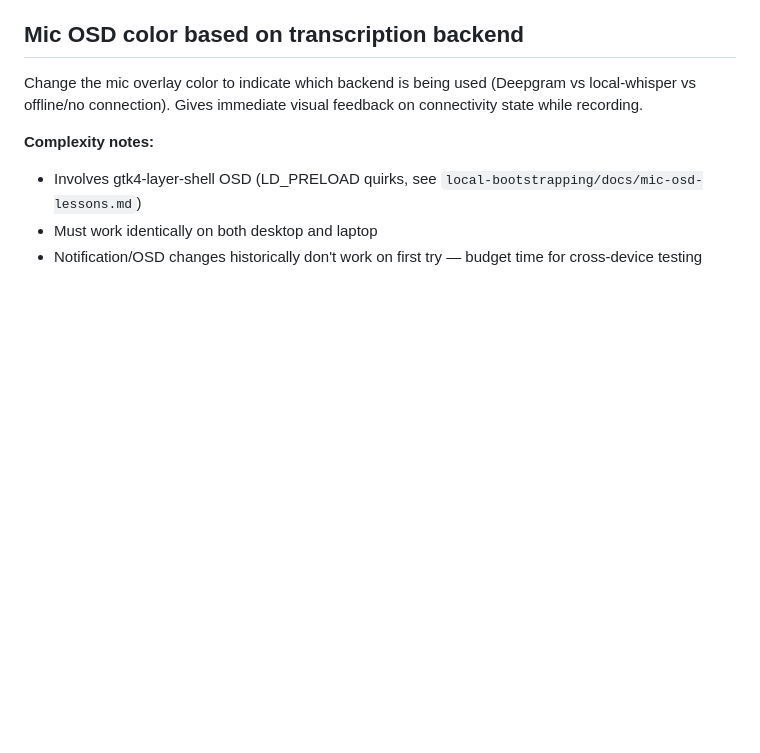
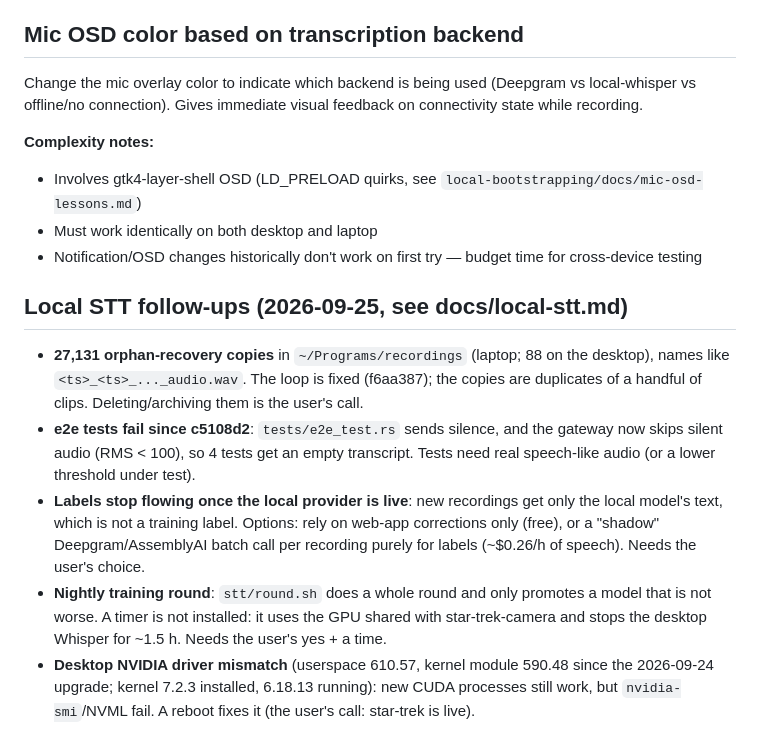
Before and after one commit to prabhanshu11/omarchy-voice-typing, a Markdown page: docs/backlog.md, the part around the change. Drawn GitHub-style; blank space fills up the shorter version.

Commit message:
backlog: local STT follow-ups (orphan copies, e2e silence, labels, nightly round, desktop driver)
Co-Authored-By: Claude Opus 5.5 <noreply@anthropic.com>

```diff
--- a/docs/backlog.md
+++ b/docs/backlog.md
@@ -228,3 +228,22 @@ Change the mic overlay color to indicate which backend is being used (Deepgram v
 - Involves gtk4-layer-shell OSD (LD_PRELOAD quirks, see `local-bootstrapping/docs/mic-osd-lessons.md`)
 - Must work identically on both desktop and laptop
 - Notification/OSD changes historically don't work on first try — budget time for cross-device testing
+
+## Local STT follow-ups (2026-09-25, see docs/local-stt.md)
+
+- **27,131 orphan-recovery copies** in `~/Programs/recordings` (laptop; 88 on the desktop),
+  names like `<ts>_<ts>_..._audio.wav`. The loop is fixed (f6aa387); the copies are
+  duplicates of a handful of clips. Deleting/archiving them is the user's call.
+- **e2e tests fail since c5108d2**: `tests/e2e_test.rs` sends silence, and the gateway now
+  skips silent audio (RMS < 100), so 4 tests get an empty transcript. Tests need real
+  speech-like audio (or a lower threshold under test).
+- **Labels stop flowing once the local provider is live**: new recordings get only the
+  local model's text, which is not a training label. Options: rely on web-app
+  corrections only (free), or a "shadow" Deepgram/AssemblyAI batch call per recording
+  purely for labels (~$0.26/h of speech). Needs the user's choice.
+- **Nightly training round**: `stt/round.sh` does a whole round and only promotes a
+  model that is not worse. A timer is not installed: it uses the GPU shared with
+  star-trek-camera and stops the desktop Whisper for ~1.5 h. Needs the user's yes + a time.
+- **Desktop NVIDIA driver mismatch** (userspace 610.57, kernel module 590.48 since the
+  2026-09-24 upgrade; kernel 7.2.3 installed, 6.18.13 running): new CUDA processes still
+  work, but `nvidia-smi`/NVML fail. A reboot fixes it (the user's call: star-trek is live).
```
